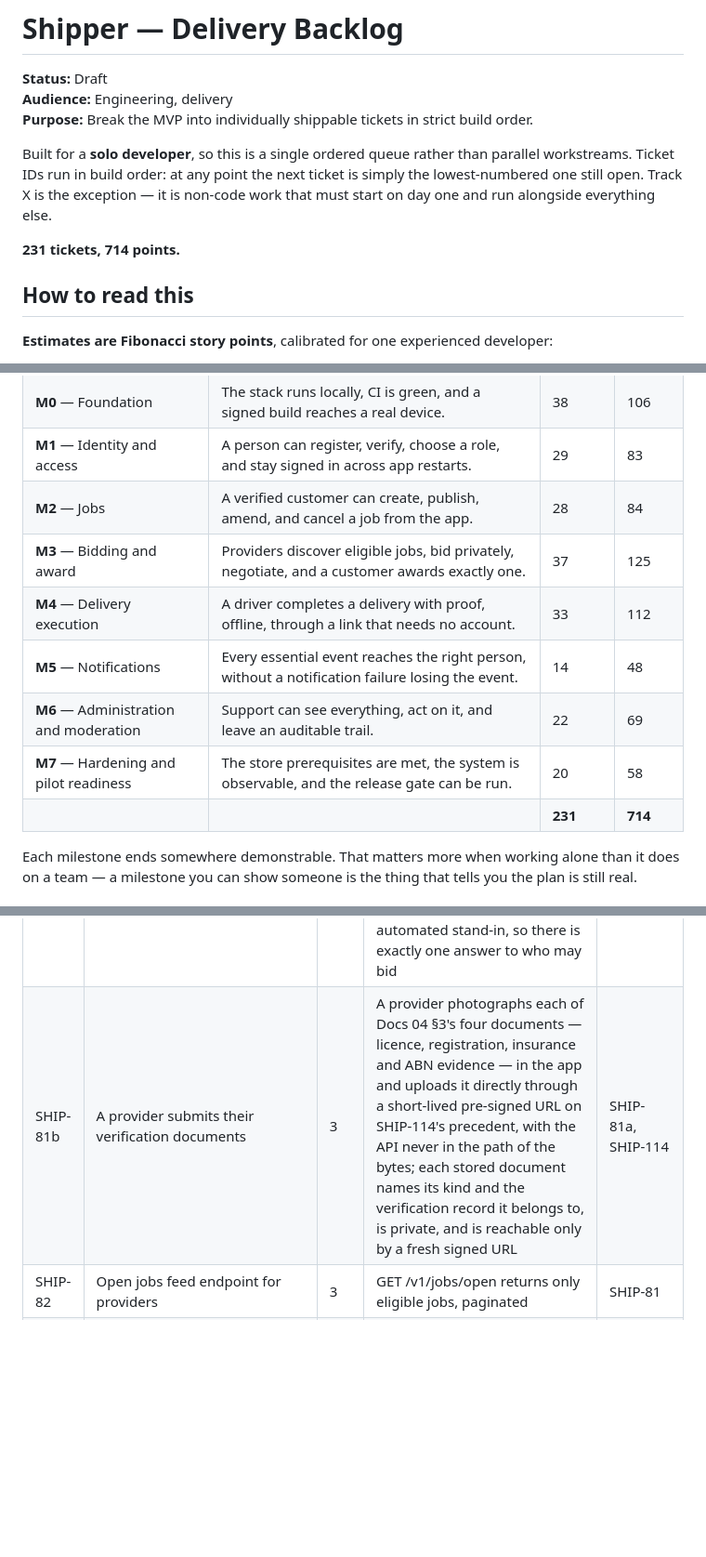
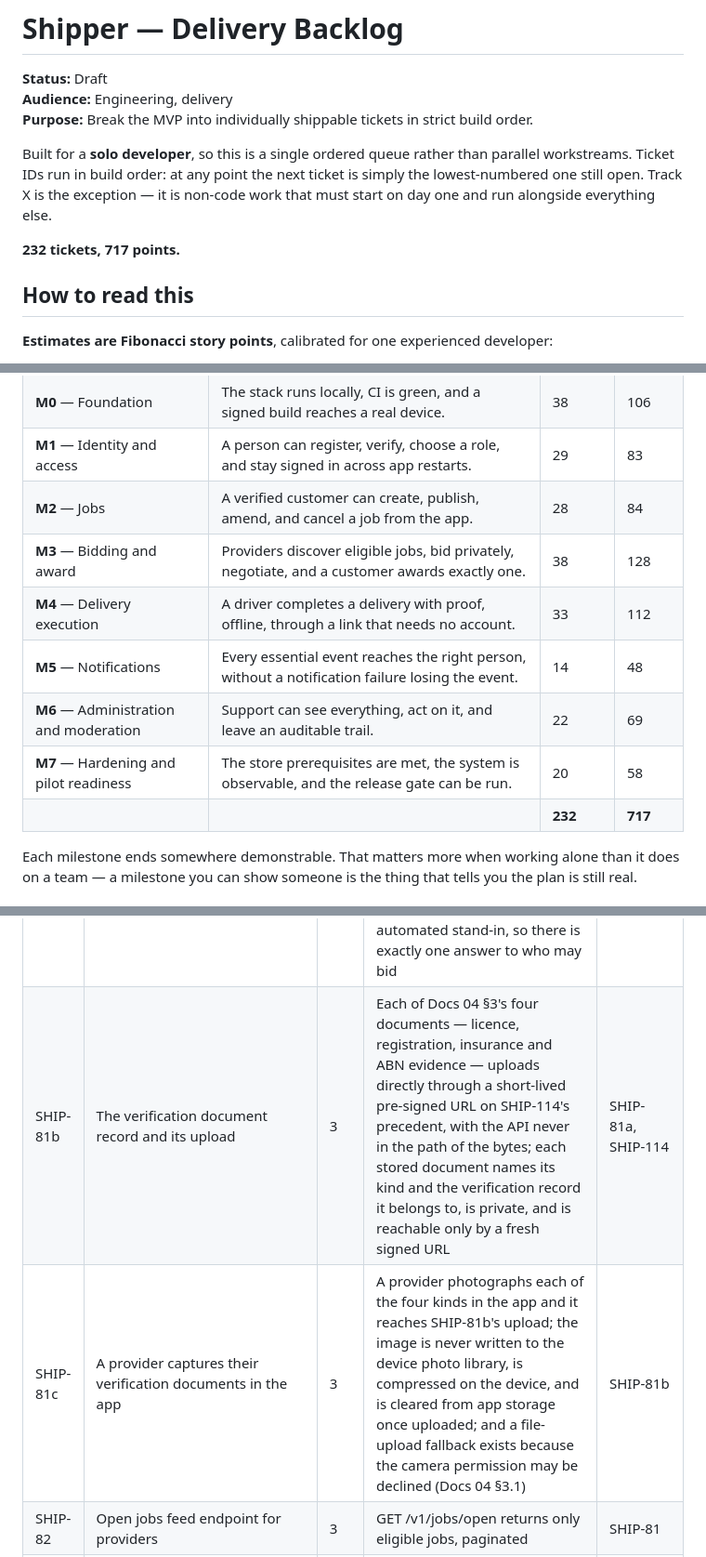
Before and after one commit to DulsaraNethmin/Shipper, a Markdown page: Docs/09-delivery-backlog.md, 3 parts joined by grey strips. Shown at 93% size. Drawn GitHub-style; blank space fills up the shorter version.

Commit message:
Docs/09: split SHIP-81b into the record and its capture
SHIP-81b's Done when asked for two things a single lane could not
finish: a document record with a pre-signed upload, and the in-app
capture experience Docs/04 §3.1 specifies. Wave 14 built the first and
declined the second, and the decline was structural rather than
scheduling — apps/mobile/test/architecture_test.dart holds a closed set
of exactly seven feature directories whose failure text says "Docs/07 §2
draws the list, so change the document first", and the three classes
§3.1 needs all live in features/delivery/, which the same test forbids
another feature importing.

Left unsplit, the done list would have counted SHIP-81b complete and
read M3 as closed at 37/37 on a row whose first clause was unbuilt.
That is the figure this project has now got wrong six times, so it is
corrected at the source rather than annotated.

SHIP-81b keeps the clauses that were demonstrated and stays at 3.
SHIP-81c takes the capture experience at 3, sized against SHIP-130
(5, which wrote the camera, the compression policy and the photo-library
guarantee from nothing) and SHIP-131 (3, the denied-permission
fallback): SHIP-81c writes none of that machinery and points existing
classes at a different upload, but adds four document kinds and the
clearing of app storage after upload.

The split therefore adds three points rather than redistributing them.
That is the honest reading — the row was under-sized, not over-scoped.

SHIP-81c depends on SHIP-81b, which is a backward edge, so the ten
forward edges recorded above the milestone table are unchanged.

Verified: make status reads 232 tickets and 717 points with M3 at
36 / 38 on this branch, both guards green.

```diff
--- a/Docs/09-delivery-backlog.md
+++ b/Docs/09-delivery-backlog.md
@@ -6,7 +6,7 @@
 
 Built for a **solo developer**, so this is a single ordered queue rather than parallel workstreams. Ticket IDs run in build order: at any point the next ticket is simply the lowest-numbered one still open. Track X is the exception — it is non-code work that must start on day one and run alongside everything else.
 
-**231 tickets, 714 points.**
+**232 tickets, 717 points.**
 
 ## How to read this
 
@@ -44,12 +44,12 @@ Built for a **solo developer**, so this is a single ordered queue rather than pa
 | **M0** — Foundation | The stack runs locally, CI is green, and a signed build reaches a real device. | 38 | 106 |
 | **M1** — Identity and access | A person can register, verify, choose a role, and stay signed in across app restarts. | 29 | 83 |
 | **M2** — Jobs | A verified customer can create, publish, amend, and cancel a job from the app. | 28 | 84 |
-| **M3** — Bidding and award | Providers discover eligible jobs, bid privately, negotiate, and a customer awards exactly one. | 37 | 125 |
+| **M3** — Bidding and award | Providers discover eligible jobs, bid privately, negotiate, and a customer awards exactly one. | 38 | 128 |
 | **M4** — Delivery execution | A driver completes a delivery with proof, offline, through a link that needs no account. | 33 | 112 |
 | **M5** — Notifications | Every essential event reaches the right person, without a notification failure losing the event. | 14 | 48 |
 | **M6** — Administration and moderation | Support can see everything, act on it, and leave an auditable trail. | 22 | 69 |
 | **M7** — Hardening and pilot readiness | The store prerequisites are met, the system is observable, and the release gate can be run. | 20 | 58 |
-| | | **231** | **714** |
+| | | **232** | **717** |
 
 Each milestone ends somewhere demonstrable. That matters more when working alone than it does on a team — a milestone you can show someone is the thing that tells you the plan is still real.
 
@@ -234,7 +234,8 @@ Each milestone ends somewhere demonstrable. That matters more when working alone
 | SHIP-80 | bids table and status enum | 3 | Schema covers all eight bid statuses from Docs 02 §4 | SHIP-56 |
 | SHIP-81 | Job eligibility filter query | 5 | Filters by service area, vehicle capability, verification state, and job status | SHIP-79, SHIP-80 |
 | SHIP-81a | The provider verification record and its five states | 5 | Docs 04 §4's five outcomes — Pending, Verified, Restricted, Rejected and Suspended — exist as a provider's verification record in migration block 200–299 owned by `internal/profiles`; every transition passes one guarded function and records its actor and its reason, and no code sets the state directly; a provider reads their own state and no other provider's; and SHIP-81's eligibility predicate reads this record instead of its automated stand-in, so there is exactly one answer to who may bid | SHIP-79, SHIP-81 |
-| SHIP-81b | A provider submits their verification documents | 3 | A provider photographs each of Docs 04 §3's four documents — licence, registration, insurance and ABN evidence — in the app and uploads it directly through a short-lived pre-signed URL on SHIP-114's precedent, with the API never in the path of the bytes; each stored document names its kind and the verification record it belongs to, is private, and is reachable only by a fresh signed URL | SHIP-81a, SHIP-114 |
+| SHIP-81b | The verification document record and its upload | 3 | Each of Docs 04 §3's four documents — licence, registration, insurance and ABN evidence — uploads directly through a short-lived pre-signed URL on SHIP-114's precedent, with the API never in the path of the bytes; each stored document names its kind and the verification record it belongs to, is private, and is reachable only by a fresh signed URL | SHIP-81a, SHIP-114 |
+| SHIP-81c | A provider captures their verification documents in the app | 3 | A provider photographs each of the four kinds in the app and it reaches SHIP-81b's upload; the image is never written to the device photo library, is compressed on the device, and is cleared from app storage once uploaded; and a file-upload fallback exists because the camera permission may be declined (Docs 04 §3.1) | SHIP-81b |
 | SHIP-82 | Open jobs feed endpoint for providers | 3 | GET /v1/jobs/open returns only eligible jobs, paginated | SHIP-81 |
 | SHIP-83 | Provider job detail with budget stripped | 3 | Provider view omits budget entirely; verified by test | SHIP-82, SHIP-67 |
 | SHIP-83a | Move the open feed off the `{id}` slot | 3 | `GET /v1/jobs/{id}/<literal>` can be registered at four segments — demonstrated by registering one — and the provider feed answers on a path that no longer puts a literal where an identifier goes; routes_golden.txt, the contract fragment and the Dart client all move together and the old path is gone rather than aliased | SHIP-83 |
```
Also changed, not shown: other parts of Docs/09-delivery-backlog.md (+1 -1 lines).
